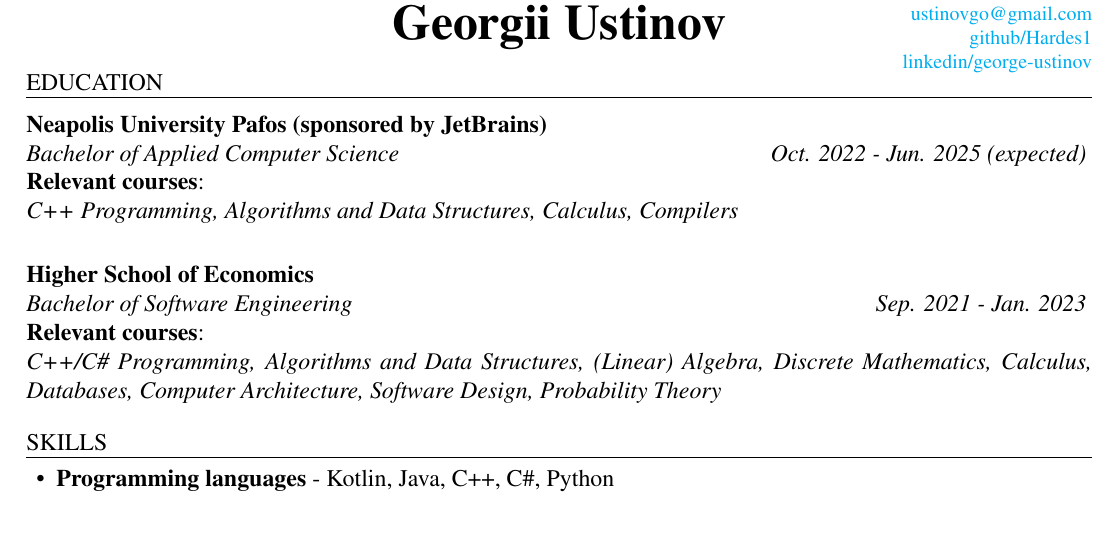
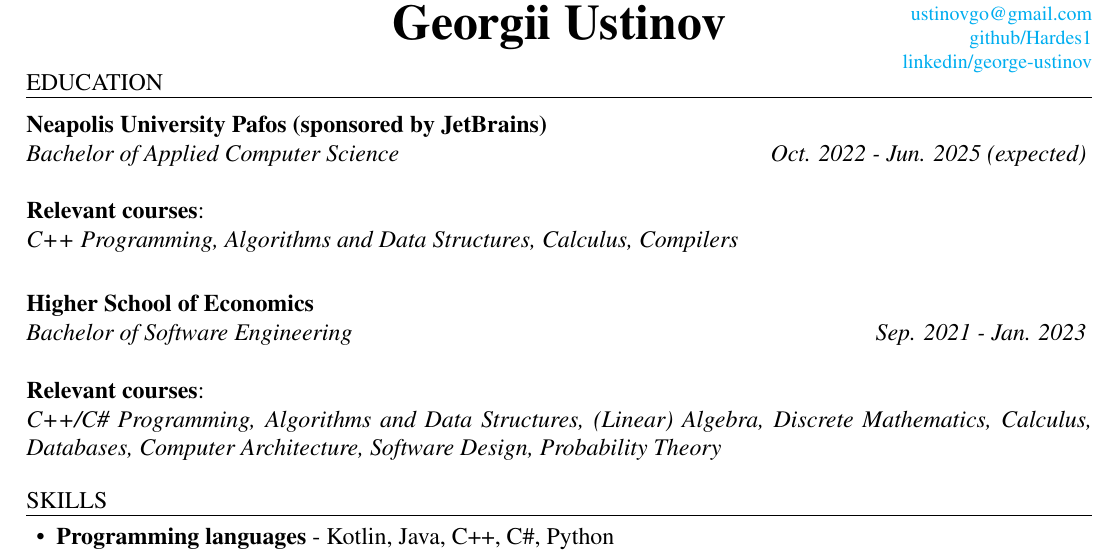
Before and after one commit to Hardes1/AutoCV, a LaTeX CV (source/cv.tex): part of the page, cut so that both start at the same text, the shorter picture padded with empty space. Compiled offline with pdfLaTeX.

Commit message:
Update CV

```diff
--- a/source/cv.tex
+++ b/source/cv.tex
@@ -17,11 +17,11 @@
 \makeheader
 
 \begin{ResumeSection}{education}
-    \begin{ResumeSubsection}{org={Neapolis University Pafos (sponsored by JetBrains)},position={Bachelor of Applied Computer Science}, duration={Oct. 2022 - Jun. 2025 (expected)}} \\
+    \begin{ResumeSubsection}{org={Neapolis University Pafos (sponsored by JetBrains)},position={Bachelor of Applied Computer Science}, duration={Oct. 2022 - Jun. 2025 (expected)}} \\ \\
     \textbf{Relevant courses}: \\
     \textit{C++ Programming, Algorithms and Data Structures, Calculus, Compilers} \\
     \end{ResumeSubsection}
-    \begin{ResumeSubsection}{org={Higher School of Economics},position={Bachelor of Software Engineering}, duration={Sep. 2021 - Jan. 2023}} \\
+    \begin{ResumeSubsection}{org={Higher School of Economics},position={Bachelor of Software Engineering}, duration={Sep. 2021 - Jan. 2023}} \\ \\
     \textbf{Relevant courses}: \\
     \textit{C++/C\# Programming, Algorithms and Data Structures, (Linear) Algebra, Discrete Mathematics, Calculus, Databases, Computer Architecture, Software Design, Probability Theory}
     \end{ResumeSubsection}
```
Also changed, not shown: 1 other file.
